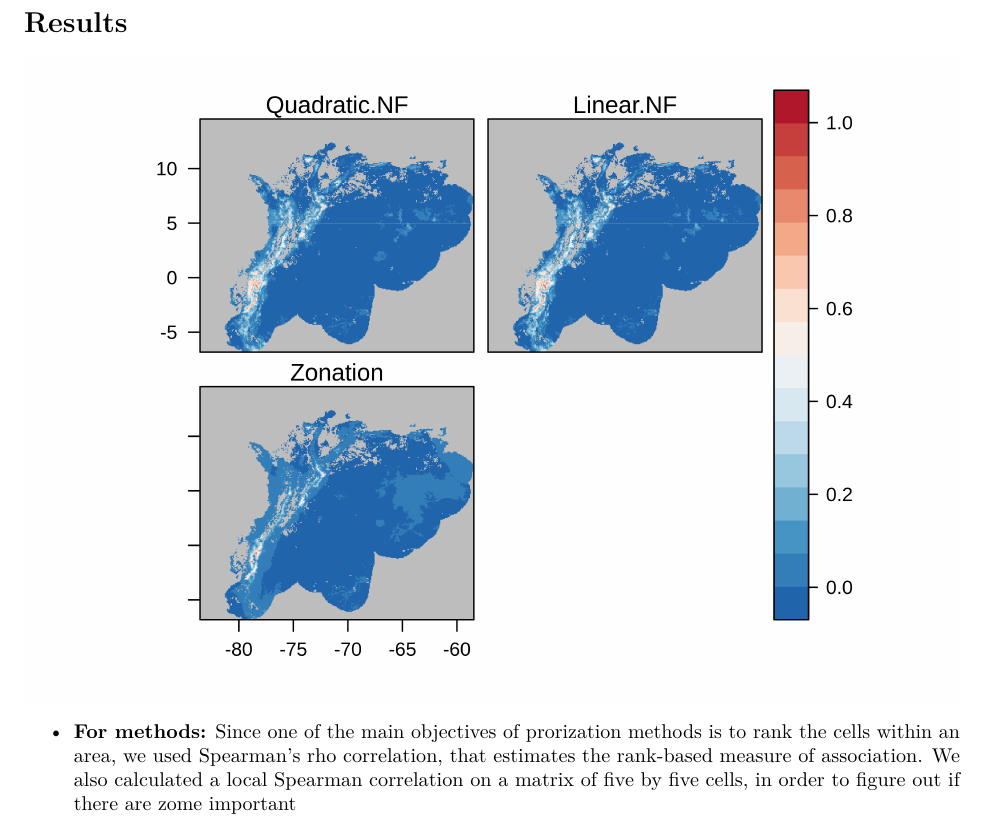
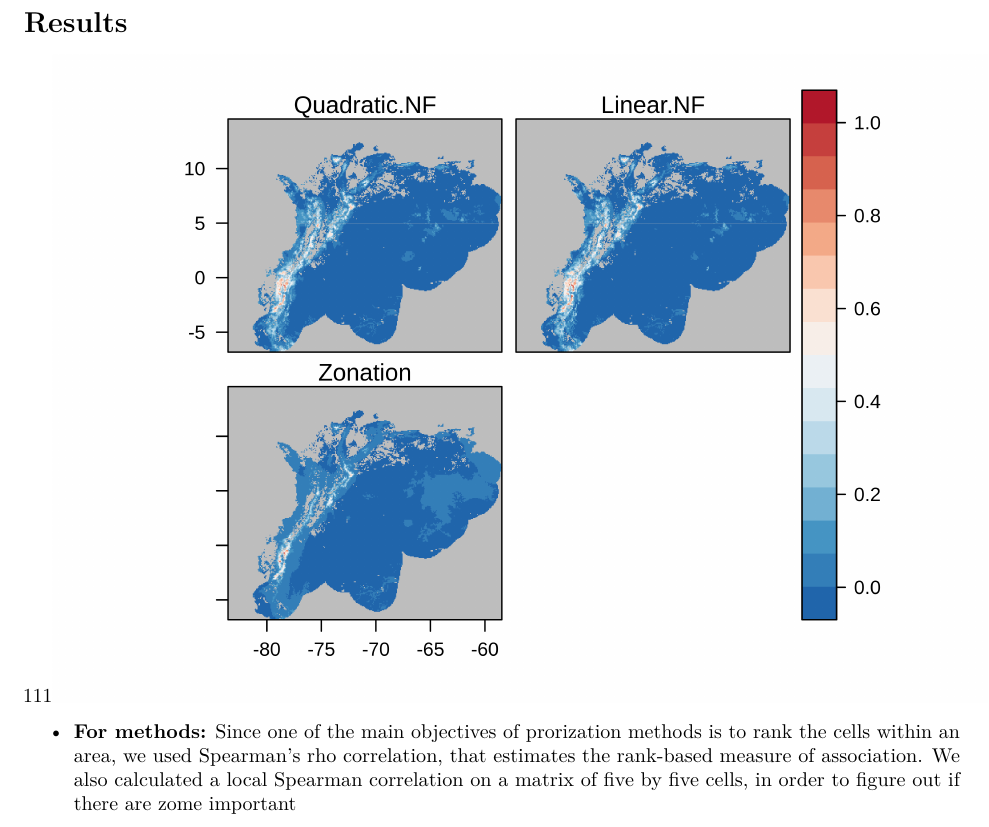
Before and after one commit to derek-corcoran-barrios/NetworkFlowPaper, a LaTeX document (NFPaper.tex): part of page 5 of 15, cut so that both start at the same text. Compiled offline with pdfLaTeX.

Commit message:
Updates from Overleaf

```diff
--- a/NFPaper.tex
+++ b/NFPaper.tex
@@ -238,7 +238,7 @@ at the appropriate place in the sente}
 \section*{Results}\label{results}}
 \addcontentsline{toc}{section}{Results}
 
-\includegraphics{NFPaper_files/figure-latex/AllSols-1.png}
+111\includegraphics{NFPaper_files/figure-latex/AllSols-1.png}
 
 \begin{itemize}
 \tightlist
```
